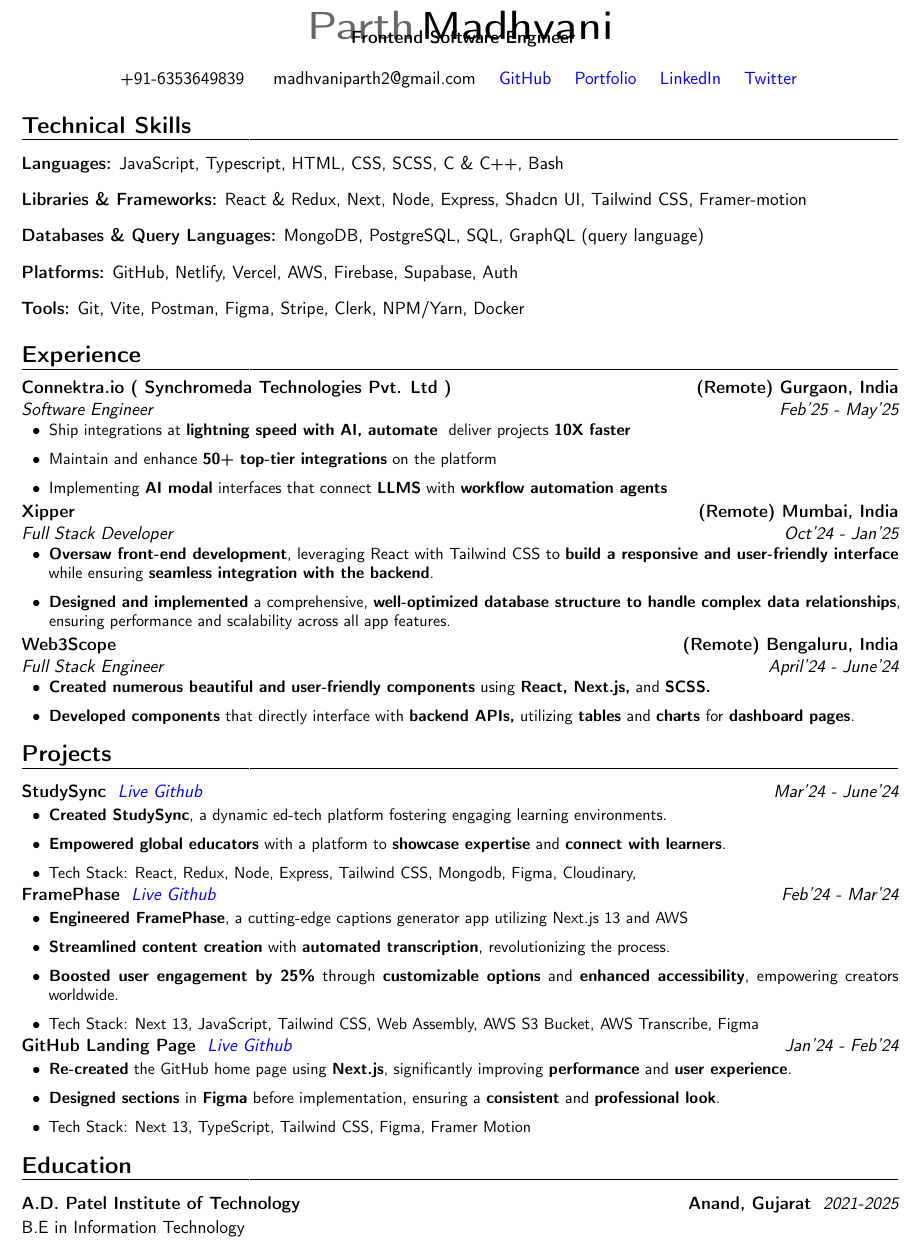
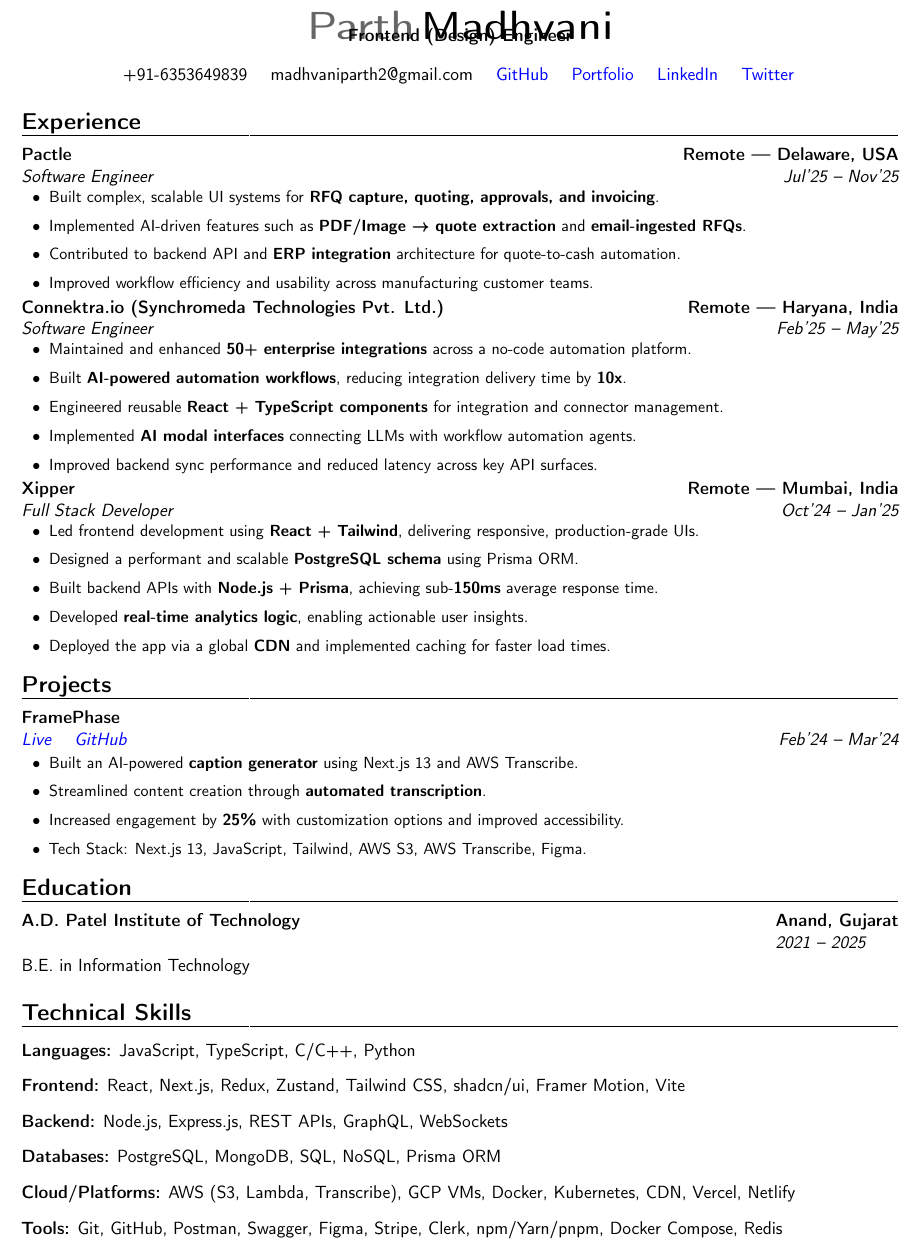
Before and after one commit to ParthMadhvani2/Resume, a LaTeX CV (resume.tex): part of the page, cut so that both start at the same text. Compiled offline with pdfLaTeX.

Commit message:
Revise resume.tex with recent updates
Updated resume with new job experiences, skills, and project details.

```diff
--- a/resume.tex
+++ b/resume.tex
@@ -31,94 +33,80 @@
 \begin{document}
 \makecvtitle
 \vspace*{-16mm}
-\begin{center}\textbf{ Frontend Software Engineer }\end{center}
 
 \begin{center}
-{+91-6353649839}~ \quad \href{mailto:madhvaniparth2@gmail.com}{madhvaniparth2@gmail.com} \quad
+\textbf{Frontend (Design) Engineer}
+\end{center}
+
+\begin{center}
+{+91-6353649839} \quad
+\href{mailto:madhvaniparth2@gmail.com}{madhvaniparth2@gmail.com} \quad
 \href{https://github.com/ParthMadhvani2}{\color{blue}GitHub} \quad
-\href{https://parthmadhvani2.vercel.app/}{\color{blue}Portfolio}  \quad
-\href{https://www.linkedin.com/in/parthmadhvani2/}{\color{blue}LinkedIn} \quad
+\href{https://parthmadhvani2.vercel.app}{\color{blue}Portfolio} \quad
+\href{https://www.linkedin.com/in/parthmadhvani2}{\color{blue}LinkedIn} \quad
 \href{https://twitter.com/parthmadhvani2}{\color{blue}Twitter}
 \end{center}
-
-
-% ---------- SUMMARY ----------
-% \section{Summary}
-% \begin{itemize}[leftmargin=0in, label={}]
-% \item Innovative Frontend Software Engineer with extensive experience developing and optimizing user-friendly web applications. Proficient in ReactJS, NextJS, and various UI component libraries.
-% \end{itemize}
-
-% ---------- TECHNICAL SKILLS ----------
-\section{Technical Skills}
-\begin{itemize}[leftmargin=0in, label={}]
-\normalsize{
-    \item \textbf{Languages:} JavaScript, Typescript, HTML, CSS, SCSS, C \& C++, Bash
-    \item \textbf{Libraries \& Frameworks:} React \& Redux, Next, Node, Express, Shadcn UI, Tailwind CSS, Framer-motion
-    \item \textbf{Databases \& Query Languages:} MongoDB, PostgreSQL, SQL, GraphQL (query language)
-    \item \textbf{Platforms:} GitHub, Netlify, Vercel, AWS, Firebase, Supabase, Auth
-    \item \textbf{Tools:} Git, Vite, Postman, Figma, Stripe, Clerk, NPM/Yarn, Docker
-}
-\end{itemize}
 
 % ---------- EXPERIENCE ----------
 \section{Experience}
 
-\cventry{Feb'25 - May'25}{Software Engineer}{Connektra.io ( Synchromeda Technologies Pvt. Ltd ) }{(Remote) Gurgaon, India}{}
-{
+\cventry{Jul'25 -- Nov'25}{Software Engineer}{Pactle}{Remote — Delaware, USA}{}{
 \begin{itemize}[leftmargin=0.6cm, label={\textbullet}]
-    \item Ship integrations at \textbf{lightning speed with AI, automate} & deliver projects \textbf{10X faster}
-    \item Maintain and enhance \textbf{50+ top-tier integrations} on the platform
-    \item Implementing \textbf{AI modal} interfaces that connect \textbf{LLMS} with \textbf{workflow automation agents}
+    \item Built complex, scalable UI systems for \textbf{RFQ capture, quoting, approvals, and invoicing}.
+    \item Implemented AI-driven features such as \textbf{PDF/Image → quote extraction} and \textbf{email-ingested RFQs}.
+    \item Contributed to backend API and \textbf{ERP integration} architecture for quote-to-cash automation.
+    \item Improved workflow efficiency and usability across manufacturing customer teams.
 \end{itemize}
 }
 
-
-\cventry{Oct'24 - Jan'25}{Full Stack Developer}{Xipper}{(Remote) Mumbai, India}{}
-{
+\cventry{Feb'25 -- May'25}{Software Engineer}{Connektra.io (Synchromeda Technologies Pvt. Ltd.)}{Remote — Haryana, India}{}{
 \begin{itemize}[leftmargin=0.6cm, label={\textbullet}]
-    \item \textbf{Oversaw front-end development}, leveraging React with Tailwind CSS to \textbf{build a responsive and user-friendly interface} while ensuring \textbf{seamless integration with the backend}.
-    \item \textbf{Designed and implemented} a comprehensive, \textbf{well-optimized database structure to handle complex data relationships}, ensuring performance and scalability across all app features.
+    \item Maintained and enhanced \textbf{50+ enterprise integrations} across a no-code automation platform.
+    \item Built \textbf{AI-powered automation workflows}, reducing integration delivery time by \textbf{10x}.
+    \item Engineered reusable \textbf{React + TypeScript components} for integration and connector management.
+    \item Implemented \textbf{AI modal interfaces} connecting LLMs with workflow automation agents.
+    \item Improved backend sync performance and reduced latency across key API surfaces.
 \end{itemize}
 }
 
-\cventry{April'24 - June'24}{Full Stack Engineer}{Web3Scope}{(Remote) Bengaluru, India}{}
-{
+\cventry{Oct'24 -- Jan'25}{Full Stack Developer}{Xipper}{Remote — Mumbai, India}{}{
 \begin{itemize}[leftmargin=0.6cm, label={\textbullet}]
-    \item \textbf{Created numerous beautiful and user-friendly components} using \textbf{React, Next.js,} and \textbf{SCSS.}
-    \item \textbf{Developed components} that directly interface with \textbf{backend APIs,} utilizing \textbf{tables} and \textbf{charts} for \textbf{dashboard pages}.
+    \item Led frontend development using \textbf{React + Tailwind}, delivering responsive, production-grade UIs.
+    \item Designed a performant and scalable \textbf{PostgreSQL schema} using Prisma ORM.
+    \item Built backend APIs with \textbf{Node.js + Prisma}, achieving sub-\textbf{150ms} average response time.
+    \item Developed \textbf{real-time analytics logic}, enabling actionable user insights.
+    \item Deployed the app via a global \textbf{CDN} and implemented caching for faster load times.
 \end{itemize}
 }
 
 % ---------- PROJECTS ----------
 \section{Projects}
 
-\customcventry{Mar'24 ‐ June'24}{{\color{blue}\href{https://studysync-ss.vercel.app/}{Live}} {\color{blue}\href{https://github.com/ParthMadhvani2/StudySync}{Github}}} {StudySync}{}{}{
-{\begin{itemize}[leftmargin=0.6cm, label={\textbullet}]
-\vspace{2pt}
-\item \textbf{Created StudySync}, a dynamic ed-tech platform fostering engaging learning environments.
-    \item \textbf{Empowered global educators} with a platform to \textbf{showcase expertise} and \textbf{connect with learners}.
-    \item Tech Stack: React, Redux, Node, Express, Tailwind CSS, Mongodb, Figma, Cloudinary,
-\end{itemize}}}
-
-\customcventry{Feb'24 ‐ Mar'24}{{\color{blue}\href{https://frame-phase.netlify.app/}{Live}} {}{\color{blue}\href{https://github.com/ParthMadhvani2/FramePhase}{Github}}} {FramePhase}{}{}{
-{\begin{itemize}[leftmargin=0.6cm, label={\textbullet}]
-\vspace{2pt}
-    \item \textbf{Engineered FramePhase}, a cutting-edge captions generator app utilizing Next.js 13 and AWS
-    \item \textbf{Streamlined content creation} with \textbf{automated transcription}, revolutionizing the process.
-    \item \textbf{Boosted user engagement by 25\%} through \textbf{customizable options} and \textbf{enhanced accessibility}, empowering creators worldwide.
-    \item Tech Stack: Next 13, JavaScript, Tailwind CSS, Web Assembly, AWS S3 Bucket, AWS Transcribe, Figma
-\end{itemize}}}
-
-\customcventry{Jan'24 ‐ Feb'24}{{\color{blue}\href{https://github-landing.parthmadhvani2.vercel.app/}{Live}} {\color{blue}\href{https://github.com/ParthMadhvani2/github-landing}{Github}}} {GitHub Landing Page}{}{}{
-{\begin{itemize}[leftmargin=0.6cm, label={\textbullet}]
-\vspace{2pt}
-    \item \textbf{Re-created} the GitHub home page using \textbf{Next.js}, significantly improving \textbf{performance} and \textbf{user experience}.
-    \item \textbf{Designed sections} in \textbf{Figma} before implementation, ensuring a \textbf{consistent} and \textbf{professional look}.
-    \item Tech Stack: Next 13, TypeScript, Tailwind CSS, Figma, Framer Motion
-\end{itemize}}}
+\customcventry{Feb'24 -- Mar'24}{{\color{blue}\href{https://frame-phase.netlify.app}{Live}} \quad {\color{blue}\href{https://github.com/ParthMadhvani2/FramePhase}{GitHub}}}{FramePhase}{}{}{
+\begin{itemize}[leftmargin=0.6cm, label={\textbullet}]
+    \item Built an AI-powered \textbf{caption generator} using Next.js 13 and AWS Transcribe.
+    \item Streamlined content creation through \textbf{automated transcription}.
+    \item Increased engagement by \textbf{25\%} with customization options and improved accessibility.
+    \item Tech Stack: Next.js 13, JavaScript, Tailwind, AWS S3, AWS Transcribe, Figma.
+\end{itemize}
+}
 
 % ---------- EDUCATION ----------
 \section{Education}
-\customcventry{2021-2025}{\color{blue}\href{https://www.adit.ac.in/}{}}{A.D. Patel Institute of Technology}{Anand, Gujarat}{}{}{B.E in Information Technology}
+\customcventry{2021 -- 2025}{\color{blue}\href{https://www.adit.ac.in/}{}}{A.D. Patel Institute of Technology}{Anand, Gujarat}{}{}{
+B.E. in Information Technology}
+
+% ---------- TECHNICAL SKILLS ----------
+\section{Technical Skills}
+\begin{itemize}[leftmargin=0in, label={}]
+\normalsize{
+    \item \textbf{Languages:} JavaScript, TypeScript, C/C++, Python
+    \item \textbf{Frontend:} React, Next.js, Redux, Zustand, Tailwind CSS, shadcn/ui, Framer Motion, Vite
+    \item \textbf{Backend:} Node.js, Express.js, REST APIs, GraphQL, WebSockets
+    \item \textbf{Databases:} PostgreSQL, MongoDB, SQL, NoSQL, Prisma ORM
+    \item \textbf{Cloud/Platforms:} AWS (S3, Lambda, Transcribe), GCP VMs, Docker, Kubernetes, CDN, Vercel, Netlify
+    \item \textbf{Tools:} Git, GitHub, Postman, Swagger, Figma, Stripe, Clerk, npm/Yarn/pnpm, Docker Compose, Redis
+}
+\end{itemize}
 
 \end{document}
```
Also changed, not shown: resume.tex (14 more changed lines).
